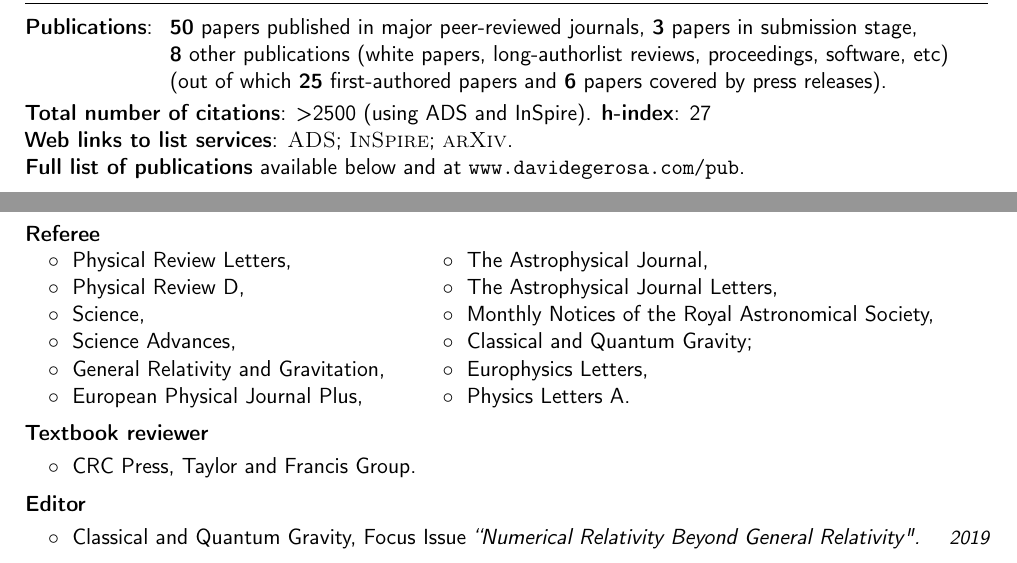
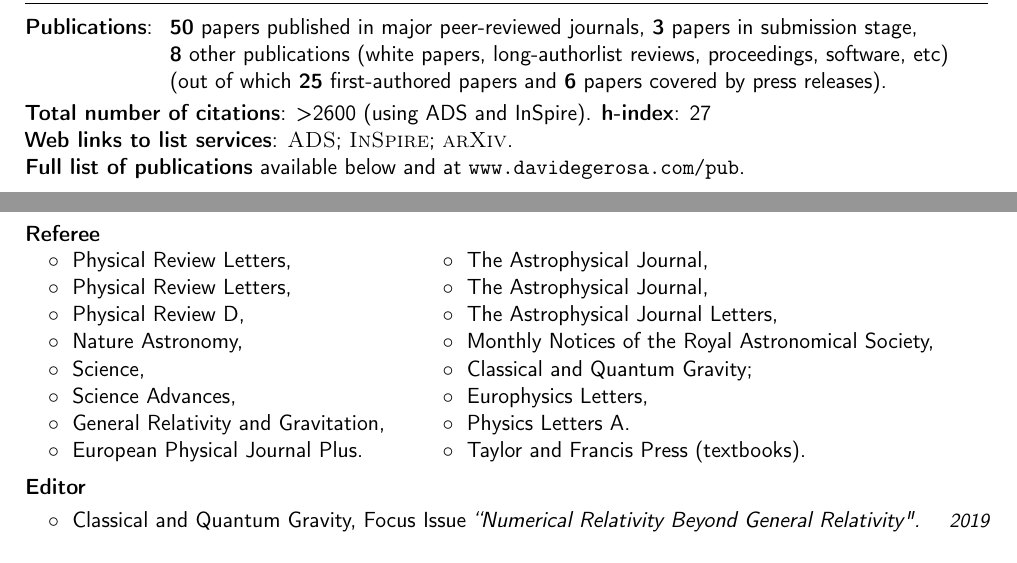
Before and after one commit to dgerosa/CV, a LaTeX CV (CVshort.tex): two parts of pages 2 and 3 of 4, joined at a grey line, cut so that both start at the same text. Compiled offline with pdfLaTeX.

Commit message:
cleaning journals

```diff
--- a/CVshort.tex
+++ b/CVshort.tex
@@ -304,7 +304,7 @@ Research Prize of the Italian Minister of Cultural Heritage, Lincei National Aca
 & &{(out of which \textbf{25} first-authored papers and \textbf{6} papers covered by press releases).}
 \end{tabular}
 }
-\textcolor{mark_color}{\textbf{Total number of citations}}:  {>2500}  (using ADS and InSpire).
+\textcolor{mark_color}{\textbf{Total number of citations}}:  {>2600}  (using ADS and InSpire).
 \textcolor{mark_color}{\textbf{h-index}}: 27
 
 \textcolor{mark_color}{\textbf{Web links to list services}}:
@@ -552,21 +552,23 @@ $\circ\;$ Research Grants Council (RGC) of Hong Kong.
 \textbf{\textcolor{black}{Referee}}\vspace{0.1cm}\\
 \begin{tabular}{@{\hskip 0.4cm}l@{\hskip 0.4in}l}
 $\circ\;$ Physical Review Letters, & $\circ\;$ The Astrophysical Journal,   \\
+$\circ\;$ Physical Review Letters, & $\circ\;$ The Astrophysical Journal,   \\
 $\circ\;$ Physical Review D, & $\circ\;$ The Astrophysical Journal  Letters,  \\
-$\circ\;$ Science,  & $\circ\;$ Monthly Notices of the Royal Astronomical Society, \\
-$\circ\;$ Science Advances, & $\circ\;$  Classical and Quantum Gravity; \\
-$\circ\;$ General Relativity and Gravitation, &  $\circ\;$ Europhysics Letters,\\
-$\circ\;$ European Physical Journal Plus,  &  $\circ\;$ Physics Letters A.
+$\circ\;$ Nature Astronomy,  & $\circ\;$ Monthly Notices of the Royal Astronomical Society, \\
+$\circ\;$ Science,  & $\circ\;$ Classical and Quantum Gravity; \\
+$\circ\;$ Science Advances, & $\circ\;$  Europhysics Letters, \\
+$\circ\;$ General Relativity and Gravitation, &  $\circ\;$ Physics Letters A. \\
+$\circ\;$ European Physical Journal Plus.  &  $\circ\;$ Taylor and Francis Press (textbooks).
 \end{tabular}
 \vspace{0.2cm}
 % Also Universe, Galaxies, Symmetry
 
 
- \textbf{\textcolor{black}{Textbook reviewer}}\vspace{0.1cm}\\
-\begin{tabular}{@{\hskip 0.4cm}l}
-$\circ\;$ CRC Press, Taylor and Francis Group.
-\end{tabular}
-\vspace{0.2cm}
+% \textbf{\textcolor{black}{Textbook reviewer}}\vspace{0.1cm}\\
+%\begin{tabular}{@{\hskip 0.4cm}l}
+%$\circ\;$ CRC Press, Taylor and Francis Group.
+%\end{tabular}
+%\vspace{0.2cm}
 
 
  \textbf{\textcolor{black}{Editor}}\vspace{0.1cm}\\
```
Also changed, not shown: publist.tex (+1 -1 lines), talklist.tex (+2 -2 lines).
